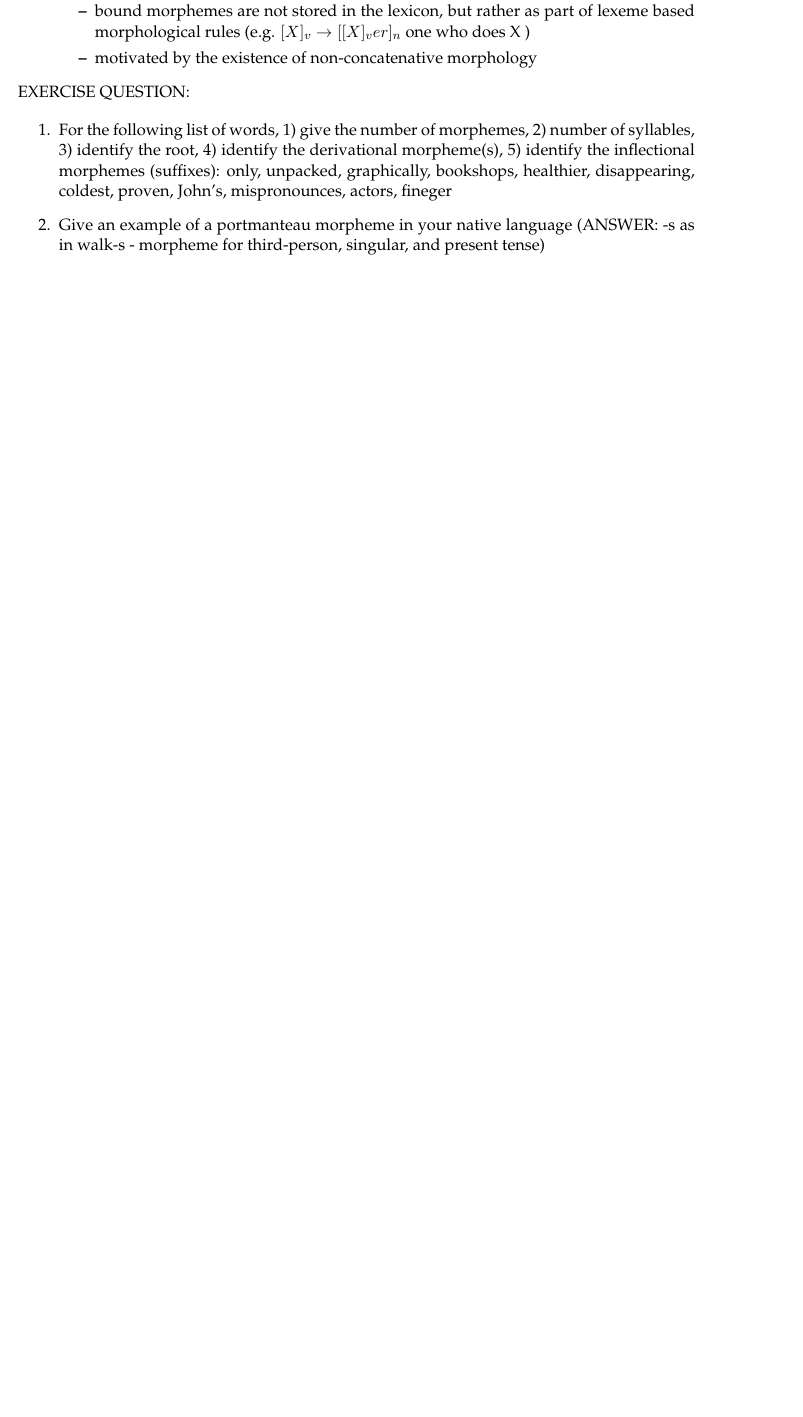
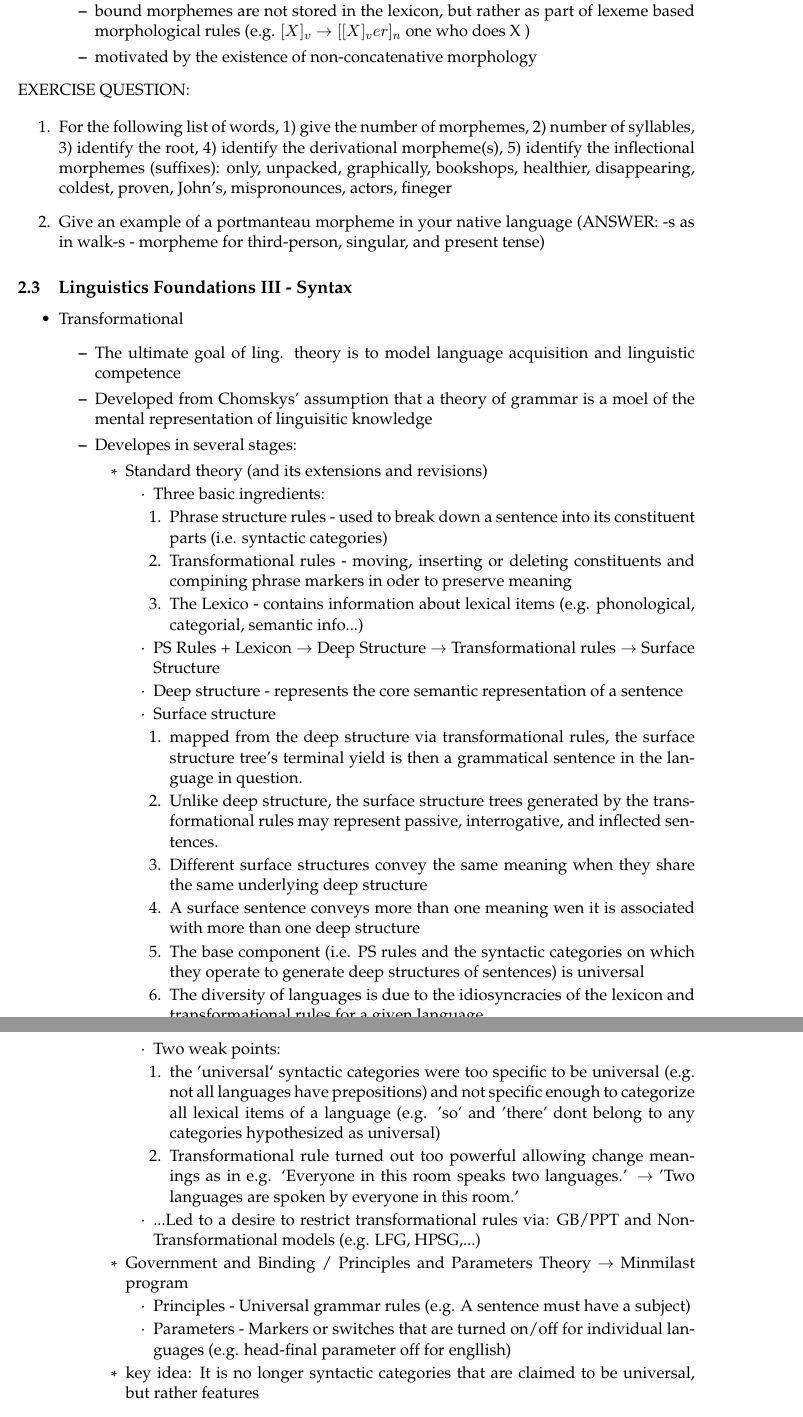
Before and after one commit to RichardLitt/CoLitt, a LaTeX problem sheet (ExamPrep/FLST Exam prep.tex): part of page 5 of 5 before the commit and two parts of pages 5 and 6 of 7 after it, the two joined at a grey line, cut so that both start at the same text, the shorter picture padded with empty space. Compiled offline with pdfLaTeX.

Commit message:
finished  Ling Foundations III - Syntax

```diff
--- a/ExamPrep/FLST Exam prep.tex
+++ b/ExamPrep/FLST Exam prep.tex
@@ -184,3 +184,44 @@ EXERCISE QUESTION:
  \item Give an example of a portmanteau morpheme in your native language (ANSWER: -s as in walk-s - morpheme for third-person, singular, and present tense)
 \end{enumerate}
 
+\subsection{Linguistics Foundations III - Syntax}
+\begin{itemize}
+ \item Transformational
+  \begin{itemize}
+   \item The ultimate goal of ling. theory is to model language acquisition and linguistic competence
+   \item Developed from Chomskys' assumption that a theory of grammar is a moel of the mental representation of linguisitic knowledge
+   \item Developes in several stages:
+    \begin{itemize}
+     \item Standard theory (and its extensions and revisions)
+      \begin{itemize}
+       \item Three basic ingredients:
+	\begin{enumerate}
+	 \item Phrase structure rules - used to break down a sentence into its constituent parts (i.e. syntactic categories)
+	 \item Transformational rules - moving, inserting or deleting constituents and compining phrase markers in oder to preserve meaning
+	 \item The Lexico - contains information about lexical items (e.g. phonological, categorial, semantic info...)
+	\end{enumerate}
+       \item PS Rules + Lexicon $\rightarrow$ Deep Structure $\rightarrow$ Transformational rules $\rightarrow$ Surface Structure
+       \item Deep structure - represents the core semantic representation of a sentence
+       \item Surface structure
+	\begin{enumerate}
+	 \item mapped from the deep structure via transformational rules, the surface structure tree's terminal yield is then a grammatical sentence in the language in question.
+	 \item Unlike deep structure, the surface structure trees generated by the transformational rules may represent passive, interrogative, and inflected sentences.
+	 \item Different surface structures convey the same meaning when they share the same underlying deep structure
+	 \item A surface sentence conveys more than one meaning wen it is associated with more than one deep structure
+	 \item The base component (i.e. PS rules and the syntactic categories on which they operate to generate deep structures of sentences) is universal
+	 \item The diversity of languages is due to the idiosyncracies of the lexicon and transformational rules for a given language
+        \end{enumerate}
+       \item Two weak points:
+	\begin{enumerate}
+	  \item the 'universal` syntactic categories were too specific to be universal (e.g. not all languages have prepositions) and not specific enough to categorize all lexical items of a language (e.g. 'so' and 'there' dont belong to any categories hypothesized as universal)
+	  \item Transformational rule turned out too powerful allowing change meanings as in e.g. `Everyone in this room speaks two languages.' $\rightarrow$ 'Two languages are spoken by everyone in this room.'
+	  \end{enumerate}
+       \item ...Led to a desire to restrict transformational rules via: GB/PPT and Non-Transformational models (e.g. LFG, HPSG,...)
+      \end{itemize}
+     \item Government and Binding / Principles and Parameters Theory $\rightarrow$ Minmilast program
+     \begin{itemize}
+      \item Principles - Universal grammar rules (e.g. A sentence must have a subject)
+      \item Parameters - Markers or switches that are turned on/off for individual languages (e.g. head-final parameter off for engllish)
+     \end{itemize}
+     \item key idea: It is no longer syntactic categories that are claimed to be universal, but rather features
+    \end{itemize}
@@ -187,3 +263,5 @@ EXERCISE QUESTION:
+\end{itemize}
+
 
 \section{ Cognitive Foundations (Crocker) 14.11-18.11}
 
```
Also changed, not shown: ExamPrep/FLST Exam prep.tex (35 more changed lines).
